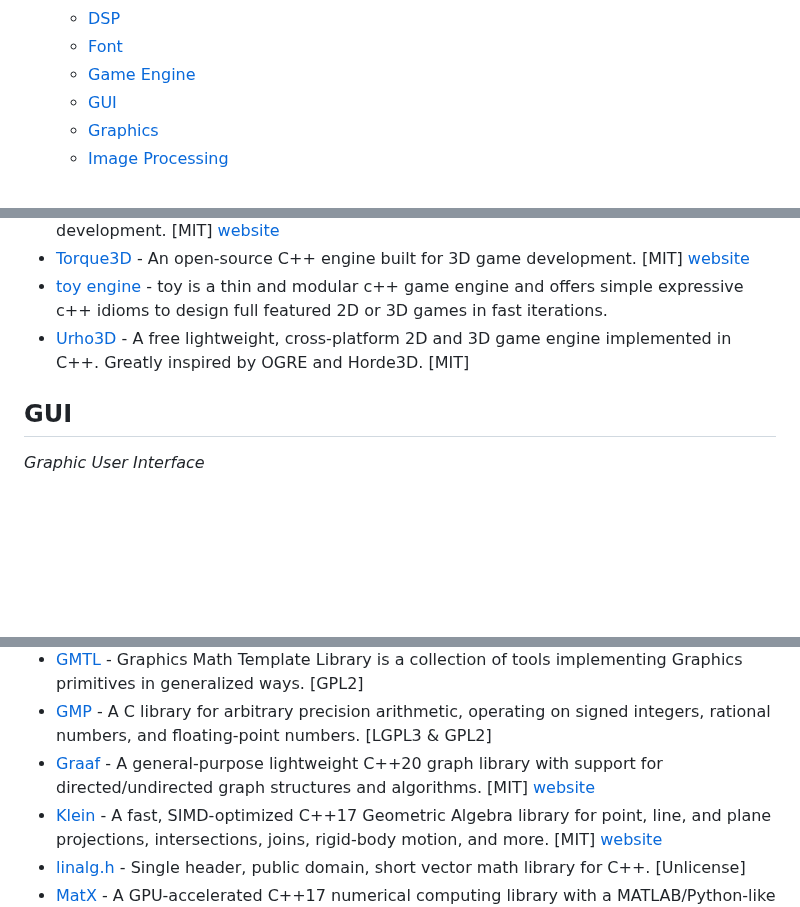
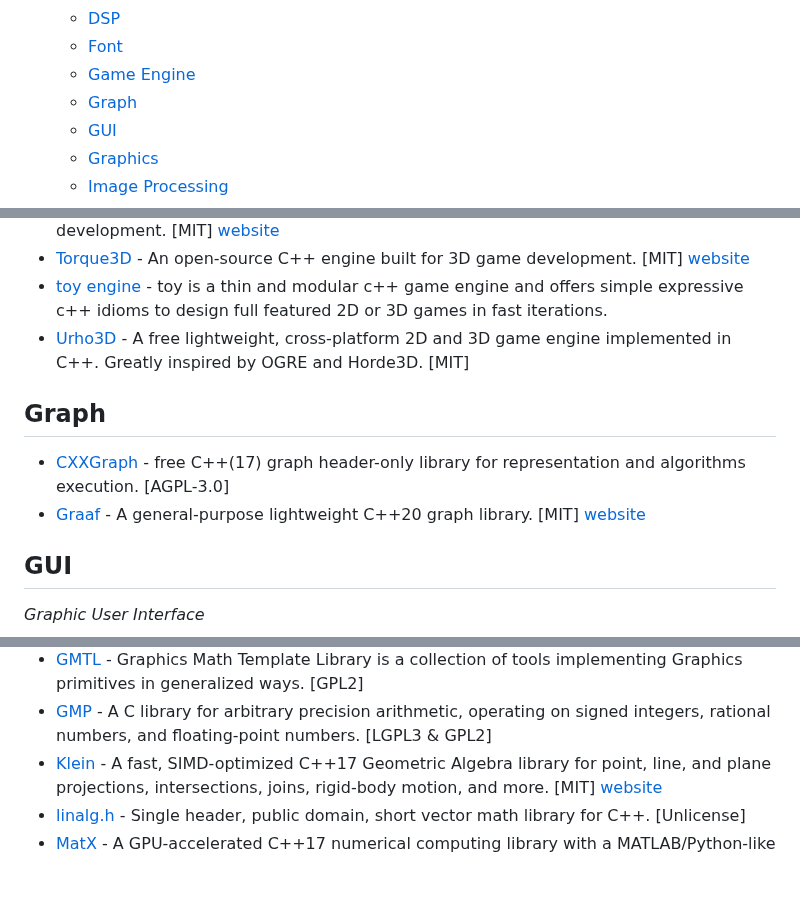
Before and after one commit to fffaraz/awesome-cpp, a Markdown page: README.md, 3 parts joined by grey strips. GitHub-like rendering; blank space fills up the shorter version.

Commit message:
created new Graph section

```diff
--- a/README.md
+++ b/README.md
@@ -24,6 +24,7 @@ A curated list of awesome C++ (or C) frameworks, libraries, resources, and shiny
 	- [DSP](#dsp)
 	- [Font](#font)
 	- [Game Engine](#game-engine)
+    - [Graph](#graph)
 	- [GUI](#gui)
 	- [Graphics](#graphics)
 	- [Image Processing](#image-processing)
@@ -509,6 +510,11 @@ A curated list of awesome C++ (or C) frameworks, libraries, resources, and shiny
 * [toy engine](https://github.com/hugoam/toy) - toy is a thin and modular c++ game engine and offers simple expressive c++ idioms to design full featured 2D or 3D games in fast iterations.
 * [Urho3D](https://urho3d.github.io/) - A free lightweight, cross-platform 2D and 3D game engine implemented in C++. Greatly inspired by OGRE and Horde3D. [MIT]
 
+## Graph
+
+* [CXXGraph](https://github.com/ZigRazor/CXXGraph) - free C++(17) graph header-only library for representation and algorithms execution. [AGPL-3.0]
+* [Graaf](https://github.com/bobluppes/graaf) - A general-purpose lightweight C++20 graph library. [MIT] [website](https://bobluppes.github.io/graaf/)
+
 ## GUI
 *Graphic User Interface*
 
@@ -727,7 +732,6 @@ A curated list of awesome C++ (or C) frameworks, libraries, resources, and shiny
 * [GLM](https://github.com/g-truc/glm) - Header-only C++ math library that matches and inter-operates with OpenGL's GLSL math. [MIT] [website](https://glm.g-truc.net/)
 * [GMTL](http://ggt.sourceforge.net/) - Graphics Math Template Library is a collection of tools implementing Graphics primitives in generalized ways. [GPL2]
 * [GMP](https://gmplib.org/) - A C library for arbitrary precision arithmetic, operating on signed integers, rational numbers, and floating-point numbers. [LGPL3 & GPL2]
-* [Graaf](https://github.com/bobluppes/graaf) - A general-purpose lightweight C++20 graph library with support for directed/undirected graph structures and algorithms. [MIT] [website](https://bobluppes.github.io/graaf/)
 * [Klein](https://github.com/jeremyong/klein) - A fast, SIMD-optimized C++17 Geometric Algebra library for point, line, and plane projections, intersections, joins, rigid-body motion, and more. [MIT] [website](https://jeremyong.com/klein)
 * [linalg.h](https://github.com/sgorsten/linalg) - Single header, public domain, short vector math library for C++. [Unlicense]
 * [MatX](https://github.com/NVIDIA/MatX) - A GPU-accelerated C++17 numerical computing library with a MATLAB/Python-like syntax. [BSD 3-clause]
```
Also changed, not shown: other parts of README.md (+0 -1 lines).
